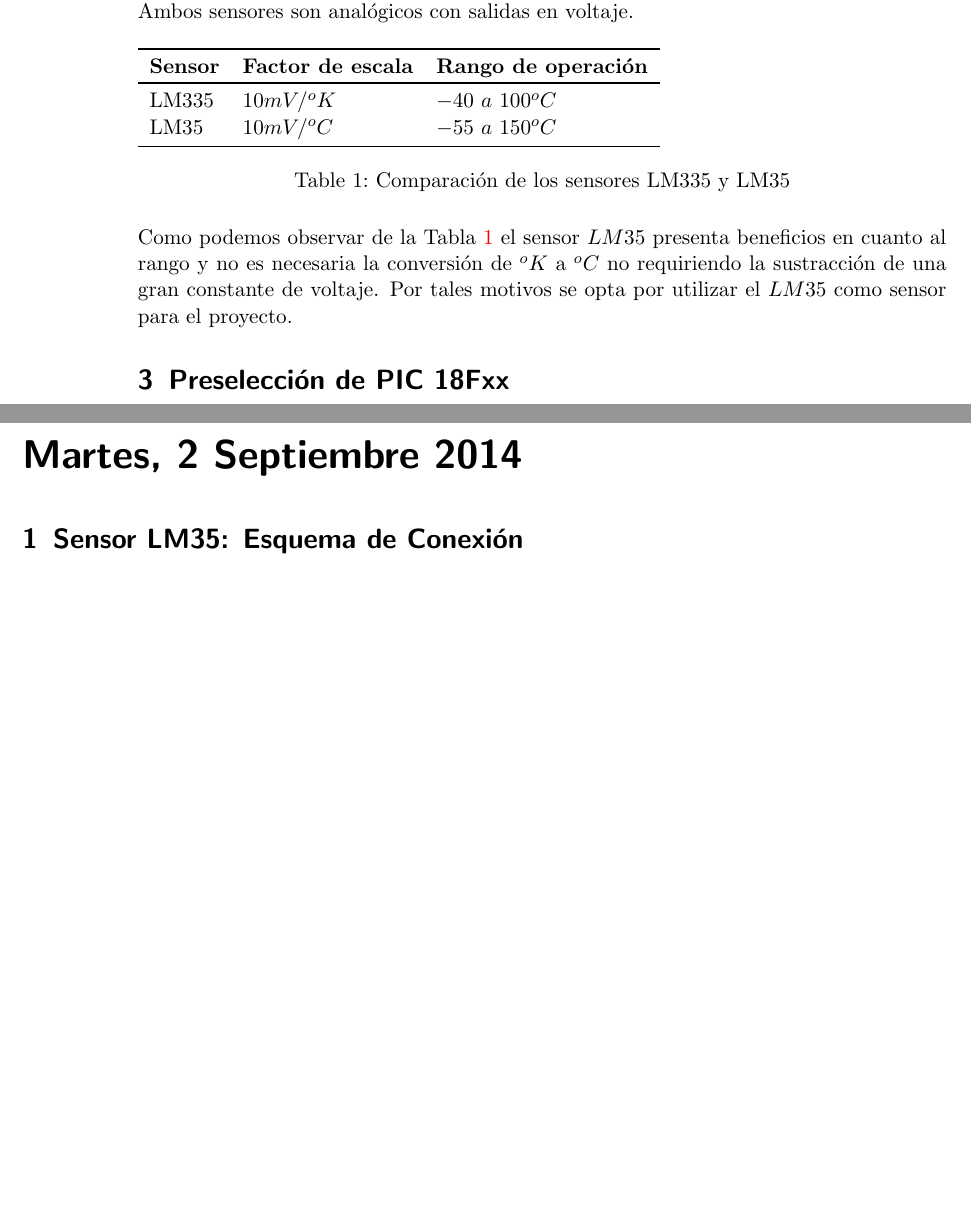
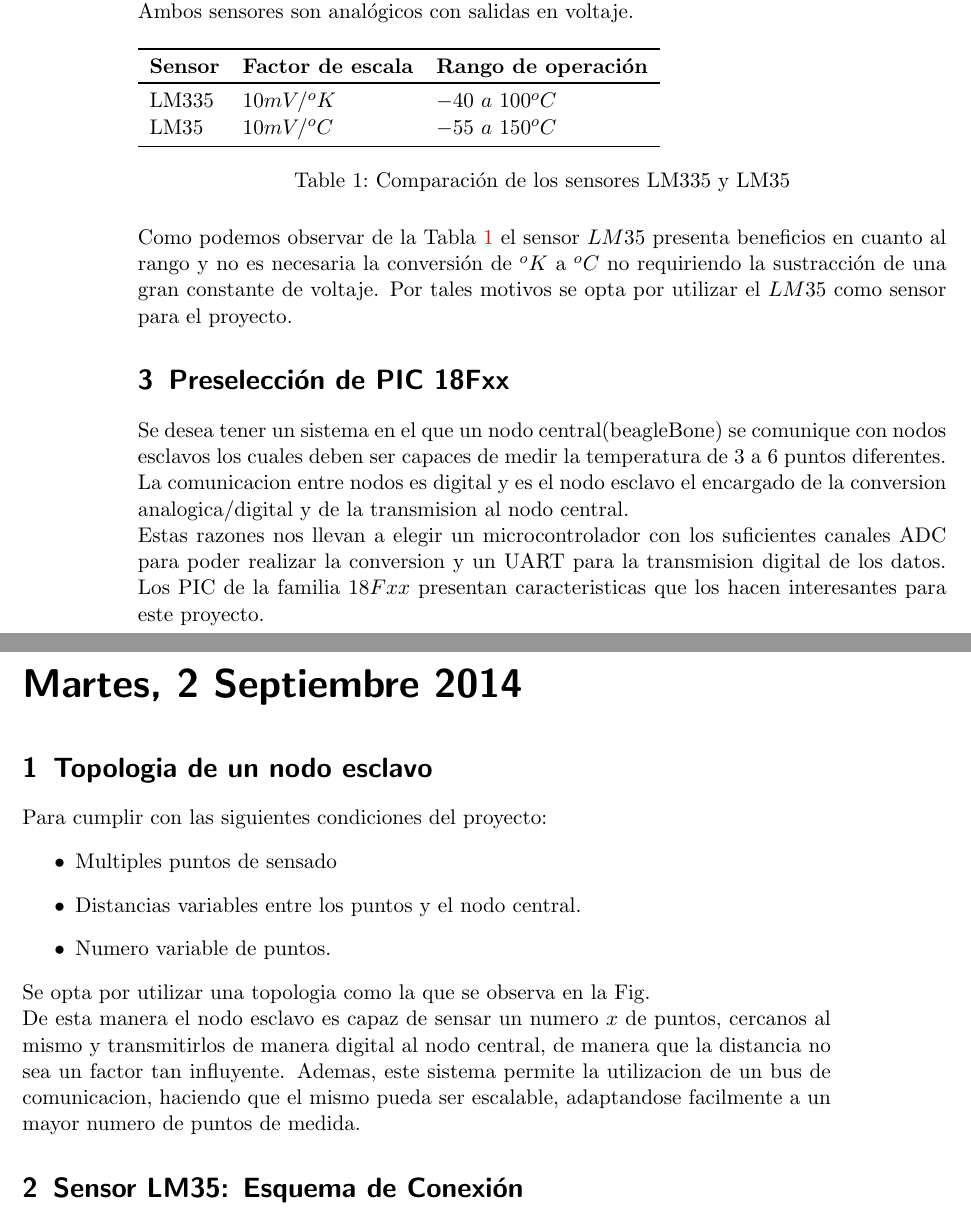
Before and after one commit to 112358fn/Sensor-Temperatura, a LaTeX book (DailyLog/dailyLog.tex, which reads DailyLog/Sep/1.tex): two parts of pages 6 and 7 of 8, joined at a grey line, cut so that both start at the same text, the shorter picture padded with empty space. Compiled offline with pdfLaTeX.

Commit message:
Informe sobre 2 de Septiembre

```diff
--- a/DailyLog/Sep/1.tex
+++ b/DailyLog/Sep/1.tex
@@ -73,8 +73,30 @@ sustracción de una gran constante de voltaje. Por tales motivos se opta por uti
 $LM35$ como sensor para el proyecto.
 
 \experiment{Preselección de PIC 18Fxx}
+Se desea tener un sistema en el que un nodo central(beagleBone) se comunique con nodos esclavos
+los cuales deben ser capaces de medir la temperatura de 3 a 6 puntos diferentes. La comunicacion
+entre nodos es digital y es el nodo esclavo el encargado de la conversion analogica/digital
+y de la transmision al nodo central.
 
+Estas razones nos llevan a elegir un microcontrolador con los suficientes canales ADC para
+poder realizar la conversion y un UART para la transmision digital de los datos. Los PIC de
+la familia $18Fxx$ presentan caracteristicas que los hacen interesantes para este proyecto.
 
 %--------------------------------------------------
 \labday{Martes, 2 Septiembre 2014}
+\experiment{Topologia de un nodo esclavo}
+Para cumplir con las siguientes condiciones del proyecto:
+\begin{itemize}
+ \item Multiples puntos de sensado
+ \item Distancias variables entre los puntos y el nodo central.
+ \item Numero variable de puntos.
+\end{itemize}
+Se opta por utilizar una topologia como la que se observa en la Fig.
+
+De esta manera el nodo esclavo es capaz de sensar un numero $x$ de puntos, cercanos al mismo
+y transmitirlos de manera digital al nodo central, de manera que la distancia no sea un factor
+tan influyente. Ademas, este sistema permite la utilizacion de un bus de comunicacion, haciendo
+que el mismo pueda ser escalable, adaptandose facilmente a un mayor numero de
+puntos de medida.
+
 \experiment{Sensor LM35: Esquema de Conexión}
```
Also changed, not shown: DailyLog/Sep/1.tex (4 more changed lines).
